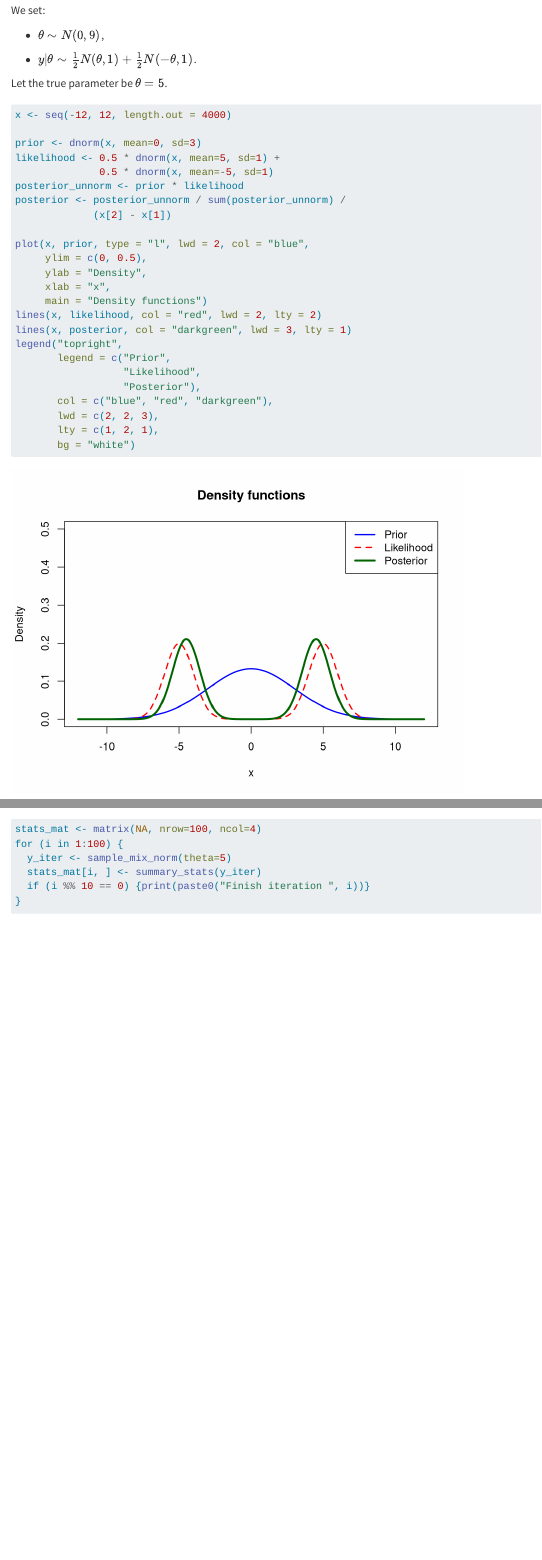
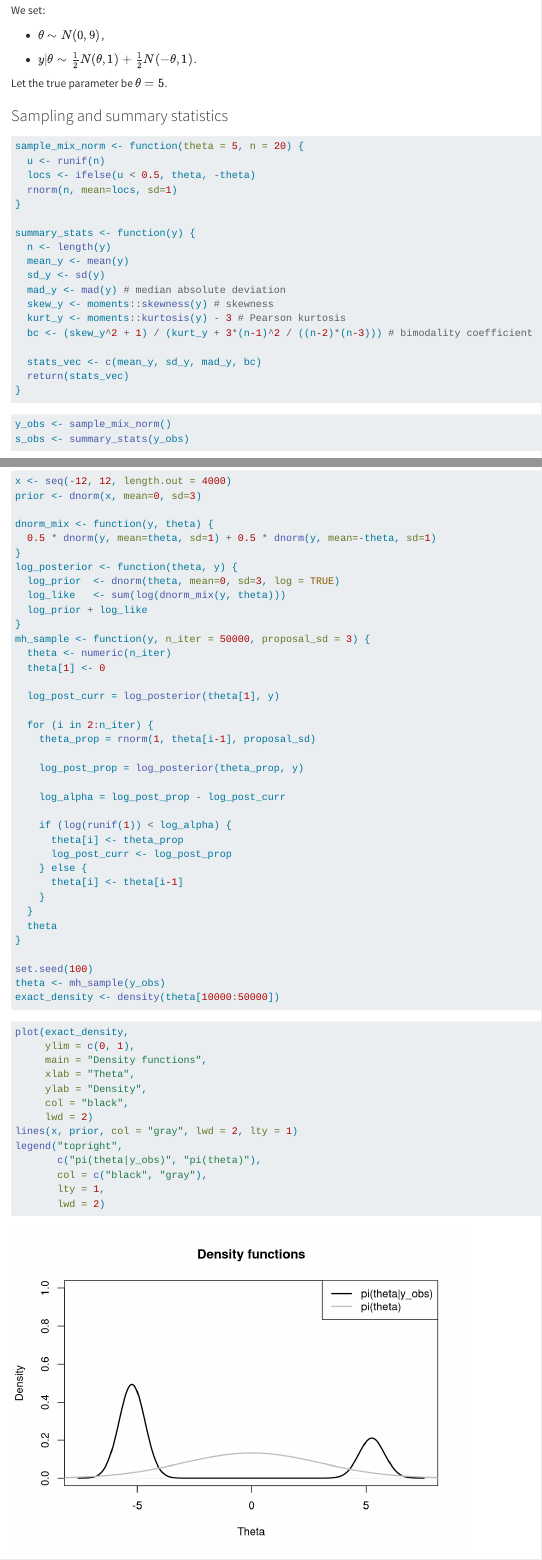
Before and after one commit to haochu-liu/likelihood-free, a Quarto document (example/normal_bimodal.qmd): the page in a window 1100 px wide, from 160 px down, and a second part further down, joined at a grey line. Rendered offline with R 4.5, knitr and Pandoc in place of Quarto, with nearby package versions; some code elsewhere in the file could not run offline.

Commit message:
change bimodal likelihood

````diff
--- a/example/normal_bimodal.qmd
+++ b/example/normal_bimodal.qmd
@@ -35,34 +35,6 @@ We set:
 
 Let the true parameter be $\theta = 5$.
 
-```{r}
-#| echo: true
-x <- seq(-12, 12, length.out = 4000)
-
-prior <- dnorm(x, mean=0, sd=3)
-likelihood <- 0.5 * dnorm(x, mean=5, sd=1) +
-              0.5 * dnorm(x, mean=-5, sd=1)
-posterior_unnorm <- prior * likelihood
-posterior <- posterior_unnorm / sum(posterior_unnorm) /
-             (x[2] - x[1])
-
-plot(x, prior, type = "l", lwd = 2, col = "blue",
-     ylim = c(0, 0.5),
-     ylab = "Density",
-     xlab = "x",
-     main = "Density functions")
-lines(x, likelihood, col = "red", lwd = 2, lty = 2)
-lines(x, posterior, col = "darkgreen", lwd = 3, lty = 1)
-legend("topright",
-       legend = c("Prior",
-                  "Likelihood",
-                  "Posterior"),
-       col = c("blue", "red", "darkgreen"),
-       lwd = c(2, 2, 3),
-       lty = c(1, 2, 1),
-       bg = "white")
-```
-
 ### Sampling and summary statistics
 
 ```{r}
@@ -91,6 +63,64 @@ summary_stats <- function(y) {
 #| echo: true
 y_obs <- sample_mix_norm()
 s_obs <- summary_stats(y_obs)
+```
+
+```{r}
+#| echo: true
+x <- seq(-12, 12, length.out = 4000)
+prior <- dnorm(x, mean=0, sd=3)
+
+dnorm_mix <- function(y, theta) {
+  0.5 * dnorm(y, mean=theta, sd=1) + 0.5 * dnorm(y, mean=-theta, sd=1)
+}
+log_posterior <- function(theta, y) {
+  log_prior  <- dnorm(theta, mean=0, sd=3, log = TRUE)
+  log_like   <- sum(log(dnorm_mix(y, theta)))
+  log_prior + log_like
+}
+mh_sample <- function(y, n_iter = 50000, proposal_sd = 3) {
+  theta <- numeric(n_iter)
+  theta[1] <- 0
+
+  log_post_curr = log_posterior(theta[1], y)
+
+  for (i in 2:n_iter) {
+    theta_prop = rnorm(1, theta[i-1], proposal_sd)
+
+    log_post_prop = log_posterior(theta_prop, y)
+
+    log_alpha = log_post_prop - log_post_curr
+
+    if (log(runif(1)) < log_alpha) {
+      theta[i] <- theta_prop
+      log_post_curr <- log_post_prop
+    } else {
+      theta[i] <- theta[i-1]
+    }
+  }
+  theta
+}
+
+set.seed(100)
+theta <- mh_sample(y_obs)
+exact_density <- density(theta[10000:50000])
+```
+
+```{r}
+#| echo: true
+plot(exact_density,
+     ylim = c(0, 1),
+     main = "Density functions",
+     xlab = "Theta",
+     ylab = "Density",
+     col = "black",
+     lwd = 2)
+lines(x, prior, col = "gray", lwd = 2, lty = 1)
+legend("topright",
+       c("pi(theta|y_obs)", "pi(theta)"),
+       col = c("black", "gray"),
+       lty = 1,
+       lwd = 2)
 ```
 
 ```{r}
````
Also changed, not shown: example/cauchy_bimodal.qmd (+1 -2 lines), example/normal_bimodal.qmd (12 more changed lines).
